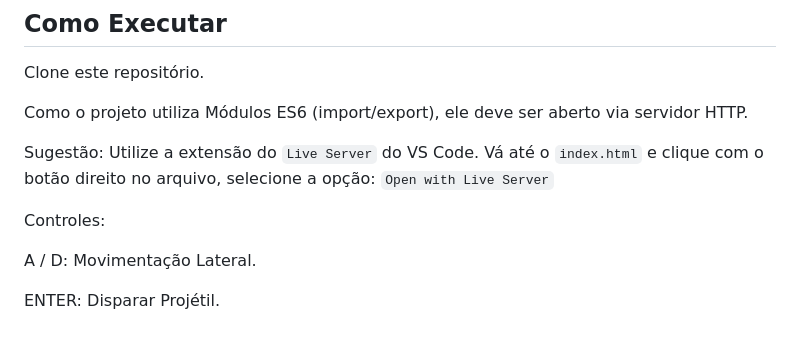
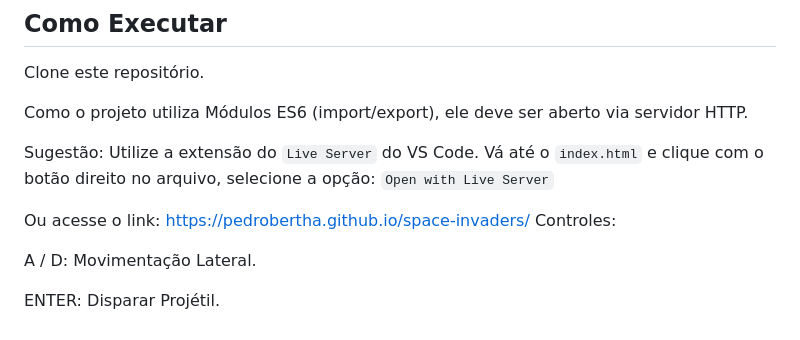
Before and after one commit to PedroBertha/space-invaders, a Markdown page: README.md, the part around the change. Drawn GitHub-style.

```diff
--- a/README.md
+++ b/README.md
@@ -78,6 +78,7 @@ Como o projeto utiliza Módulos ES6 (import/export), ele deve ser aberto via ser
 Sugestão: Utilize a extensão do `Live Server` do VS Code. Vá até o `index.html`
 e clique com o botão direito no arquivo, selecione a opção: `Open with Live Server`
 
+Ou acesse o link: https://pedrobertha.github.io/space-invaders/
 Controles:
 
 A / D: Movimentação Lateral.
```
